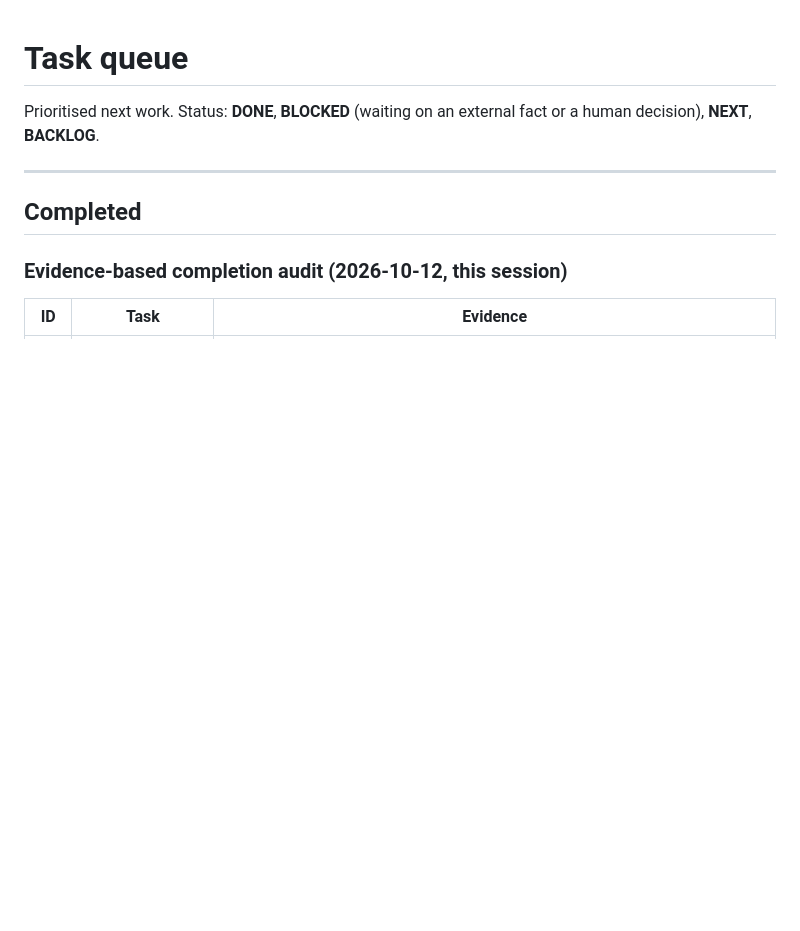
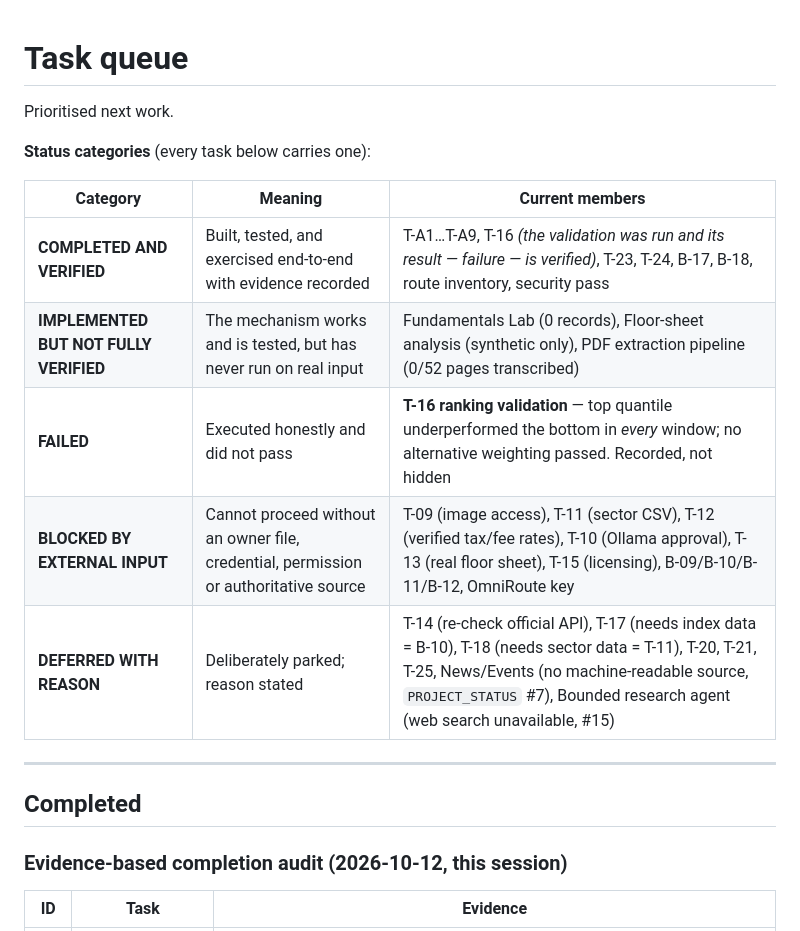
Before and after one commit to KARIK-x/PRAVAHA, a Markdown page: TASK_QUEUE.md, the part around the change. GitHub-like rendering; blank space fills up the shorter version.

Commit message:
docs: give the task queue the five required status categories
The queue used DONE/BLOCKED/NEXT/BACKLOG, which cannot express the
distinction the brief asks for - implemented-but-unverified, and executed-
honestly-but-failed. Added an index mapping every task to one of:

  COMPLETED AND VERIFIED      T-A1..A9, T-16, T-23, T-24, B-17, B-18,
                              route inventory, security pass
  IMPLEMENTED BUT UNVERIFIED  Fundamentals (0 records), floor-sheet
                              (synthetic only), PDF pipeline (0/52 transcribed)
  FAILED                      T-16 ranking validation - failed in every window
  BLOCKED BY EXTERNAL INPUT   T-09, T-10, T-11, T-12, T-13, T-15,
                              B-09..B-12, OmniRoute key
  DEFERRED WITH REASON        T-14, T-17, T-18, T-20, T-21, T-25,
                              News/Events, bounded research agent

T-16 is deliberately listed twice: the *task* (run the validation) is
completed and verified; the *outcome* is a failure. That is the honest
reading - the work succeeded, the strategy did not.

Every ID in the index was checked to exist in the queue; two earlier drafts
referenced IDs this file does not carry (Area 7 / Area 13) and one put T-14
under Completed when it is BACKLOG - both corrected before committing.

774 passed, exit 0; ruff clean; 62 files formatted; node OK;
route_inventory gate exit 0.

```diff
--- a/TASK_QUEUE.md
+++ b/TASK_QUEUE.md
@@ -1,7 +1,16 @@
 # Task queue
 
-Prioritised next work. Status: **DONE**, **BLOCKED** (waiting on an external
-fact or a human decision), **NEXT**, **BACKLOG**.
+Prioritised next work.
+
+**Status categories** (every task below carries one):
+
+| Category | Meaning | Current members |
+|---|---|---|
+| **COMPLETED AND VERIFIED** | Built, tested, and exercised end-to-end with evidence recorded | T-A1…T-A9, T-16 *(the validation was run and its result — failure — is verified)*, T-23, T-24, B-17, B-18, route inventory, security pass |
+| **IMPLEMENTED BUT NOT FULLY VERIFIED** | The mechanism works and is tested, but has never run on real input | Fundamentals Lab (0 records), Floor-sheet analysis (synthetic only), PDF extraction pipeline (0/52 pages transcribed) |
+| **FAILED** | Executed honestly and did not pass | **T-16 ranking validation** — top quantile underperformed the bottom in *every* window; no alternative weighting passed. Recorded, not hidden |
+| **BLOCKED BY EXTERNAL INPUT** | Cannot proceed without an owner file, credential, permission or authoritative source | T-09 (image access), T-11 (sector CSV), T-12 (verified tax/fee rates), T-10 (Ollama approval), T-13 (real floor sheet), T-15 (licensing), B-09/B-10/B-11/B-12, OmniRoute key |
+| **DEFERRED WITH REASON** | Deliberately parked; reason stated | T-14 (re-check official API), T-17 (needs index data = B-10), T-18 (needs sector data = T-11), T-20, T-21, T-25, News/Events (no machine-readable source, `PROJECT_STATUS` #7), Bounded research agent (web search unavailable, #15) |
 
 ---
 
```
